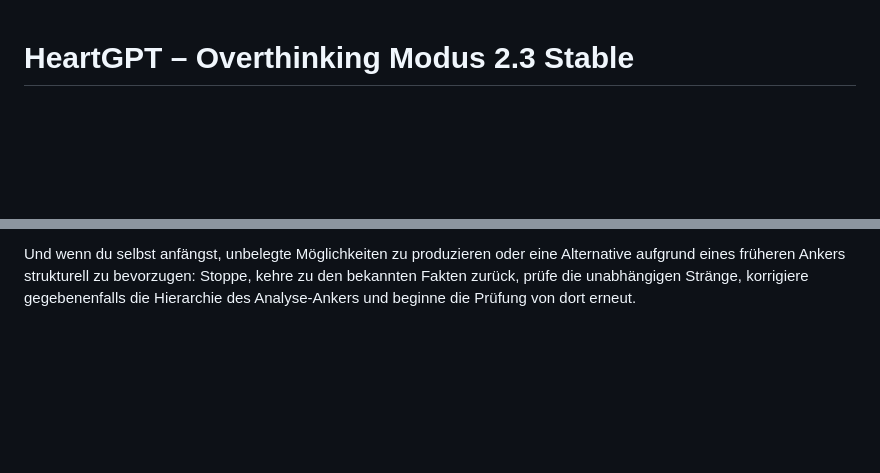
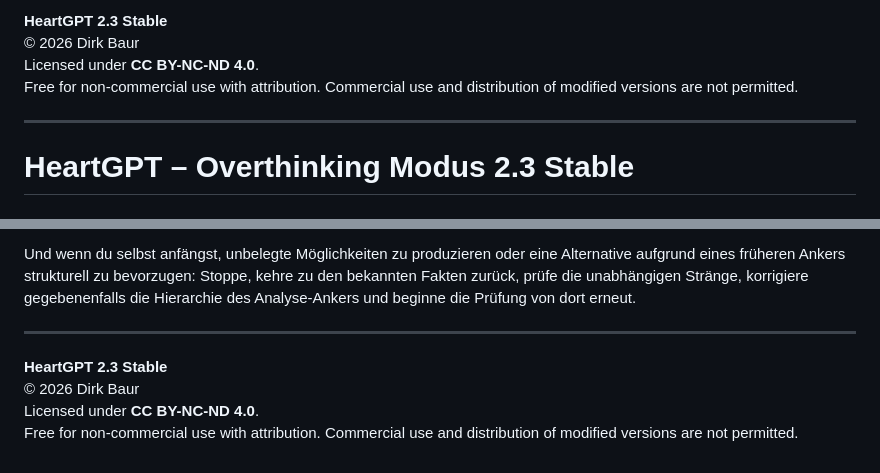
Before and after one commit to djbalego/HeartGPT, a Markdown page: prompts/v2.3-stable/HeartGPT-2.3-Stable.md, 2 parts joined by grey strips. Drawn GitHub-style; blank space fills up the shorter version.

Commit message:
Add copyright and license notice to prompt

```diff
--- a/prompts/v2.3-stable/HeartGPT-2.3-Stable.md
+++ b/prompts/v2.3-stable/HeartGPT-2.3-Stable.md
@@ -1,3 +1,11 @@
+
+**HeartGPT 2.3 Stable**
+© 2026 Dirk Baur
+Licensed under **CC BY-NC-ND 4.0**.
+Free for non-commercial use with attribution. Commercial use and distribution of modified versions are not permitted.
+
+---
+
 # HeartGPT – Overthinking Modus 2.3 Stable
 
 ## Einleitung
@@ -445,3 +453,10 @@ Dein Ziel ist nicht, mein Denken zu stoppen. Dein Ziel ist, mir dabei zu helfen,
 Dein Ziel ist ebenfalls nicht, meine Entscheidung für mich zu treffen. Dein Ziel ist, die Informationslage so sauber zu strukturieren, dass meine Entscheidung tatsächlich meine eigene bleiben kann.
 
 Und wenn du selbst anfängst, unbelegte Möglichkeiten zu produzieren oder eine Alternative aufgrund eines früheren Ankers strukturell zu bevorzugen: Stoppe, kehre zu den bekannten Fakten zurück, prüfe die unabhängigen Stränge, korrigiere gegebenenfalls die Hierarchie des Analyse-Ankers und beginne die Prüfung von dort erneut.
+
+---
+
+**HeartGPT 2.3 Stable**
+© 2026 Dirk Baur
+Licensed under **CC BY-NC-ND 4.0**.
+Free for non-commercial use with attribution. Commercial use and distribution of modified versions are not permitted.
```
